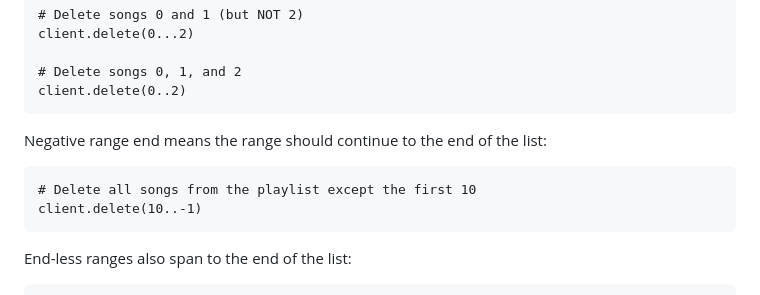
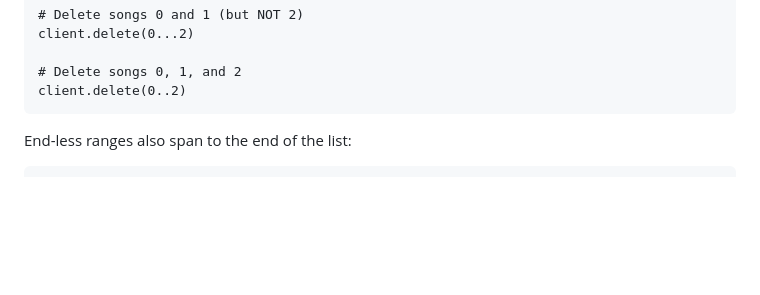
Before and after one commit to mamantoha/crystal_mpd, a Markdown page: README.md, the part around the change. Rendered like a GitHub page; blank space fills up the shorter version.

Commit message:
negative range unsupported

````diff
--- a/README.md
+++ b/README.md
@@ -110,13 +110,6 @@ client.delete(0...2)
 
 # Delete songs 0, 1, and 2
 client.delete(0..2)
-```
-
-Negative range end means the range should continue to the end of the list:
-
-```crystal
-# Delete all songs from the playlist except the first 10
-client.delete(10..-1)
 ```
 
 End-less ranges also span to the end of the list:
````
